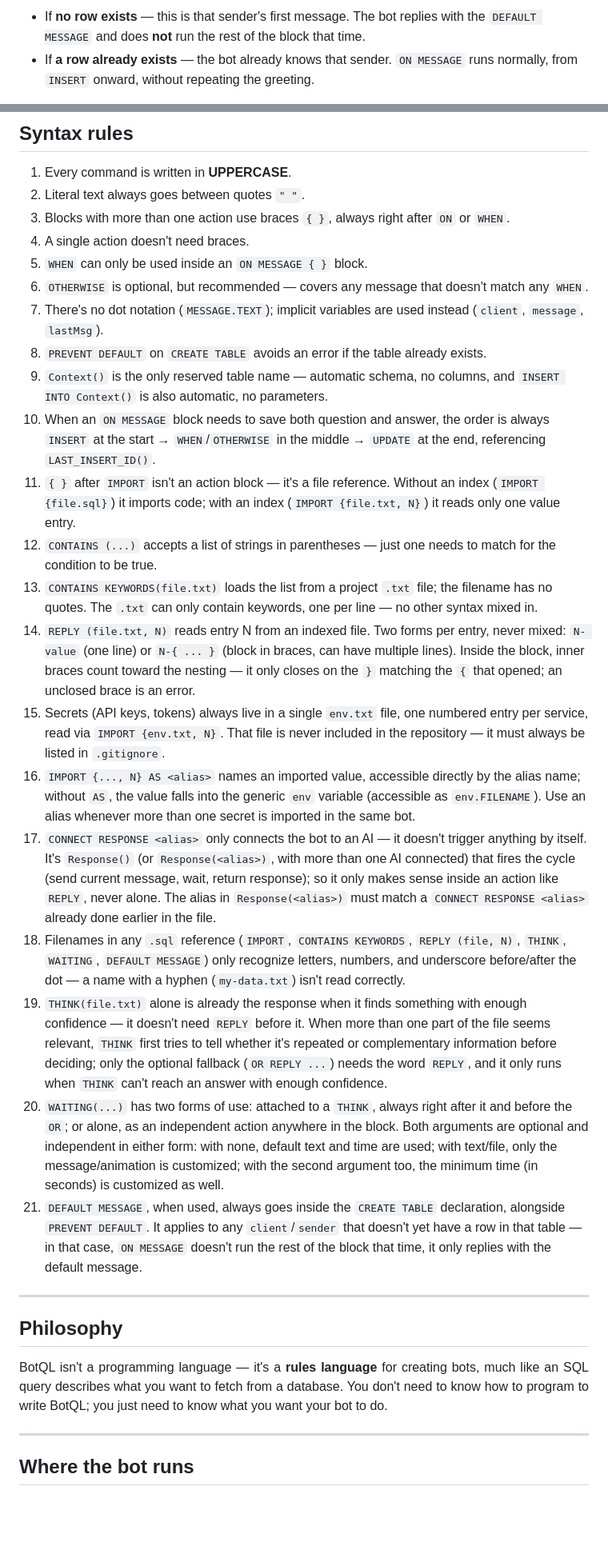
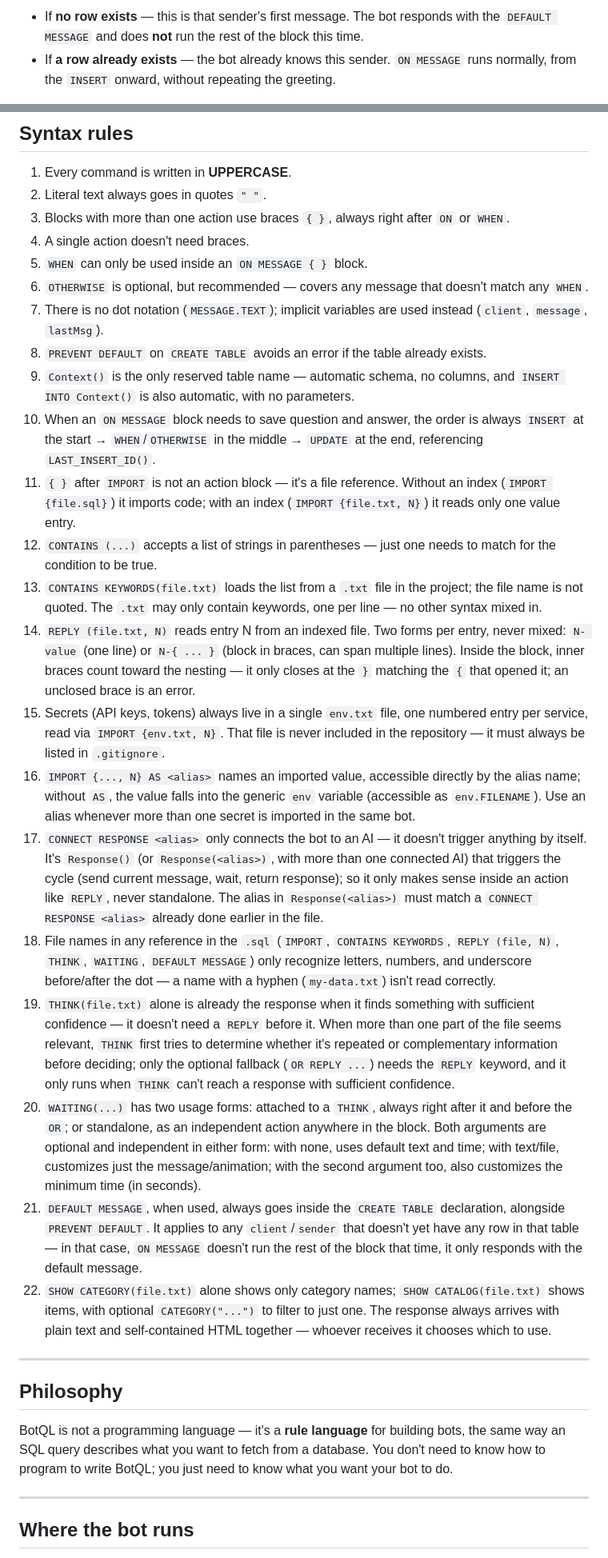
Before and after one commit to adilson889/botql, a Markdown page: docs/GETSTARTED.md, 2 parts joined by grey strips. Shown at 80% size. GitHub-like rendering; blank space fills up the shorter version.

```diff
--- a/docs/GETSTARTED.md
+++ b/docs/GETSTARTED.md
@@ -483,4 +441,4 @@ Before running the rest of the <code>ON MESSAGE</code> block (the <code>INSERT</
 
-- If **no row exists** — this is that sender's first message. The bot replies with the `DEFAULT MESSAGE` and does **not** run the rest of the block that time.
-- If **a row already exists** — the bot already knows that sender. `ON MESSAGE` runs normally, from `INSERT` onward, without repeating the greeting.
+- If **no row exists** — this is that sender's first message. The bot responds with the `DEFAULT MESSAGE` and does **not** run the rest of the block this time.
+- If **a row already exists** — the bot already knows this sender. `ON MESSAGE` runs normally, from the `INSERT` onward, without repeating the greeting.
 
@@ -932,34 +844,33 @@ In this example, the <code>DEFAULT MESSAGE</code> is sent only on each new <code
 ## Syntax rules
 
 1. Every command is written in **UPPERCASE**.
-2. Literal text always goes between quotes `" "`.
+2. Literal text always goes in quotes `" "`.
 3. Blocks with more than one action use braces `{ }`, always right after `ON` or `WHEN`.
 4. A single action doesn't need braces.
 5. `WHEN` can only be used inside an `ON MESSAGE { }` block.
 6. `OTHERWISE` is optional, but recommended — covers any message that doesn't match any `WHEN`.
-7. There's no dot notation (`MESSAGE.TEXT`); implicit variables are used instead (`client`, `message`, `lastMsg`).
+7. There is no dot notation (`MESSAGE.TEXT`); implicit variables are used instead (`client`, `message`, `lastMsg`).
 8. `PREVENT DEFAULT` on `CREATE TABLE` avoids an error if the table already exists.
-9. `Context()` is the only reserved table name — automatic schema, no columns, and `INSERT INTO Context()` is also automatic, no parameters.
-10. When an `ON MESSAGE` block needs to save both question and answer, the order is always `INSERT` at the start → `WHEN`/`OTHERWISE` in the middle → `UPDATE` at the end, referencing `LAST_INSERT_ID()`.
-11. `{ }` after `IMPORT` isn't an action block — it's a file reference. Without an index (`IMPORT {file.sql}`) it imports code; with an index (`IMPORT {file.txt, N}`) it reads only one value entry.
+9. `Context()` is the only reserved table name — automatic schema, no columns, and `INSERT INTO Context()` is also automatic, with no parameters.
+10. When an `ON MESSAGE` block needs to save question and answer, the order is always `INSERT` at the start → `WHEN`/`OTHERWISE` in the middle → `UPDATE` at the end, referencing `LAST_INSERT_ID()`.
+11. `{ }` after `IMPORT` is not an action block — it's a file reference. Without an index (`IMPORT {file.sql}`) it imports code; with an index (`IMPORT {file.txt, N}`) it reads only one value entry.
 12. `CONTAINS (...)` accepts a list of strings in parentheses — just one needs to match for the condition to be true.
-13. `CONTAINS KEYWORDS(file.txt)` loads the list from a project `.txt` file; the filename has no quotes. The `.txt` can only contain keywords, one per line — no other syntax mixed in.
-14. `REPLY (file.txt, N)` reads entry N from an indexed file. Two forms per entry, never mixed: `N- value` (one line) or `N-{ ... }` (block in braces, can have multiple lines). Inside the block, inner braces count toward the nesting — it only closes on the `}` matching the `{` that opened; an unclosed brace is an error.
+13. `CONTAINS KEYWORDS(file.txt)` loads the list from a `.txt` file in the project; the file name is not quoted. The `.txt` may only contain keywords, one per line — no other syntax mixed in.
+14. `REPLY (file.txt, N)` reads entry N from an indexed file. Two forms per entry, never mixed: `N- value` (one line) or `N-{ ... }` (block in braces, can span multiple lines). Inside the block, inner braces count toward the nesting — it only closes at the `}` matching the `{` that opened it; an unclosed brace is an error.
 15. Secrets (API keys, tokens) always live in a single `env.txt` file, one numbered entry per service, read via `IMPORT {env.txt, N}`. That file is never included in the repository — it must always be listed in `.gitignore`.
 16. `IMPORT {..., N} AS <alias>` names an imported value, accessible directly by the alias name; without `AS`, the value falls into the generic `env` variable (accessible as `env.FILENAME`). Use an alias whenever more than one secret is imported in the same bot.
-17. `CONNECT RESPONSE <alias>` only connects the bot to an AI — it doesn't trigger anything by itself. It's `Response()` (or `Response(<alias>)`, with more than one AI connected) that fires the cycle (send current message, wait, return response); so it only makes sense inside an action like `REPLY`, never alone. The alias in `Response(<alias>)` must match a `CONNECT RESPONSE <alias>` already done earlier in the file.
-18. Filenames in any `.sql` reference (`IMPORT`, `CONTAINS KEYWORDS`, `REPLY (file, N)`, `THINK`, `WAITING`, `DEFAULT MESSAGE`) only recognize letters, numbers, and underscore before/after the dot — a name with a hyphen (`my-data.txt`) isn't read correctly.
-19. `THINK(file.txt)` alone is already the response when it finds something with enough confidence — it doesn't need `REPLY` before it. When more than one part of the file seems relevant, `THINK` first tries to tell whether it's repeated or complementary information before deciding; only the optional fallback (`OR REPLY ...`) needs the word `REPLY`, and it only runs when `THINK` can't reach an answer with enough confidence.
-20. `WAITING(...)` has two forms of use: attached to a `THINK`, always right after it and before the `OR`; or alone, as an independent action anywhere in the block. Both arguments are optional and independent in either form: with none, default text and time are used; with text/file, only the message/animation is customized; with the second argument too, the minimum time (in seconds) is customized as well.
-21. `DEFAULT MESSAGE`, when used, always goes inside the `CREATE TABLE` declaration, alongside `PREVENT DEFAULT`. It applies to any `client`/`sender` that doesn't yet have a row in that table — in that case, `ON MESSAGE` doesn't run the rest of the block that time, it only replies with the default message.
+17. `CONNECT RESPONSE <alias>` only connects the bot to an AI — it doesn't trigger anything by itself. It's `Response()` (or `Response(<alias>)`, with more than one connected AI) that triggers the cycle (send current message, wait, return response); so it only makes sense inside an action like `REPLY`, never standalone. The alias in `Response(<alias>)` must match a `CONNECT RESPONSE <alias>` already done earlier in the file.
+18. File names in any reference in the `.sql` (`IMPORT`, `CONTAINS KEYWORDS`, `REPLY (file, N)`, `THINK`, `WAITING`, `DEFAULT MESSAGE`) only recognize letters, numbers, and underscore before/after the dot — a name with a hyphen (`my-data.txt`) isn't read correctly.
+19. `THINK(file.txt)` alone is already the response when it finds something with sufficient confidence — it doesn't need a `REPLY` before it. When more than one part of the file seems relevant, `THINK` first tries to determine whether it's repeated or complementary information before deciding; only the optional fallback (`OR REPLY ...`) needs the `REPLY` keyword, and it only runs when `THINK` can't reach a response with sufficient confidence.
+20. `WAITING(...)` has two usage forms: attached to a `THINK`, always right after it and before the `OR`; or standalone, as an independent action anywhere in the block. Both arguments are optional and independent in either form: with none, uses default text and time; with text/file, customizes just the message/animation; with the second argument too, also customizes the minimum time (in seconds).
+21. `DEFAULT MESSAGE`, when used, always goes inside the `CREATE TABLE` declaration, alongside `PREVENT DEFAULT`. It applies to any `client`/`sender` that doesn't yet have any row in that table — in that case, `ON MESSAGE` doesn't run the rest of the block that time, it only responds with the default message.
+22. `SHOW CATEGORY(file.txt)` alone shows only category names; `SHOW CATALOG(file.txt)` shows items, with optional `CATEGORY("...")` to filter to just one. The response always arrives with plain text and self-contained HTML together — whoever receives it chooses which to use.
 
 ---
 
 ## Philosophy
 
-<p align="justify">
-BotQL isn't a programming language — it's a <b>rules language</b> for creating bots, much like an SQL query describes what you want to fetch from a database. You don't need to know how to program to write BotQL; you just need to know what you want your bot to do.
-</p>
+BotQL is not a programming language — it's a **rule language** for building bots, the same way an SQL query describes what you want to fetch from a database. You don't need to know how to program to write BotQL; you just need to know what you want your bot to do.
 
 ---
 
```
Also changed, not shown: other parts of docs/GETSTARTED.md (+175 -267 lines).
